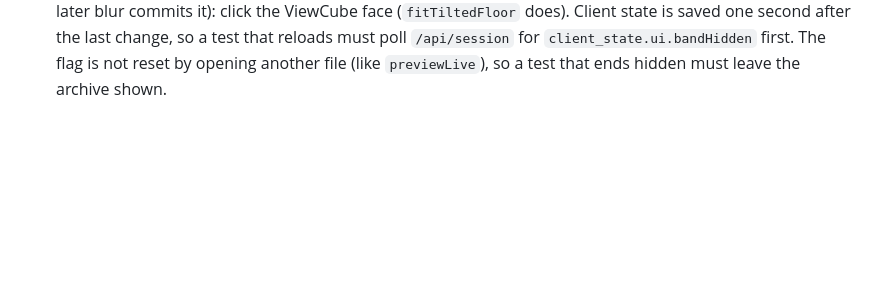
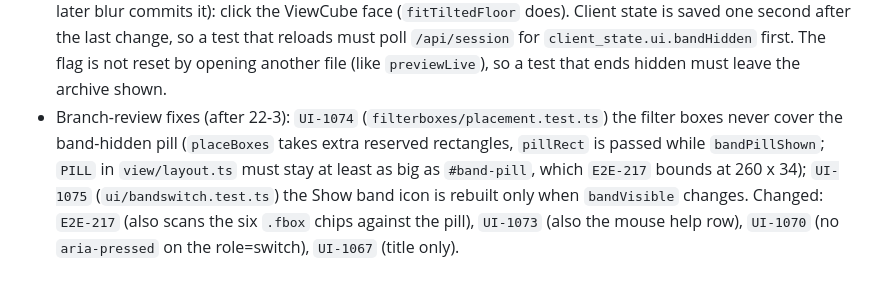
Before and after one commit to G-S-Rodrigues/GR-pcd-editor, a Markdown page: docs/agents/testing.md, the part around the change. Drawn GitHub-style; blank space fills up the shorter version.

Commit message:
This commit documents the 22-3 review fixes in docs/agents/testing.md (UI-1074, UI-1075, the changed UI-1067, UI-1070, UI-1073 and E2E-217, and the PILL size rule); new tests: none; changed tests: none

```diff
--- a/docs/agents/testing.md
+++ b/docs/agents/testing.md
@@ -538,3 +538,8 @@ each section, reload restores, counts unchanged). Fold state is `AppState.sectio
   blur commits it): click the ViewCube face (`fitTiltedFloor` does). Client state is saved one second after the last change,
   so a test that reloads must poll `/api/session` for `client_state.ui.bandHidden` first. The flag is not reset by opening
   another file (like `previewLive`), so a test that ends hidden must leave the archive shown.
+- Branch-review fixes (after 22-3): `UI-1074` (`filterboxes/placement.test.ts`) the filter boxes never cover the band-hidden
+  pill (`placeBoxes` takes extra reserved rectangles, `pillRect` is passed while `bandPillShown`; `PILL` in `view/layout.ts`
+  must stay at least as big as `#band-pill`, which `E2E-217` bounds at 260 x 34); `UI-1075` (`ui/bandswitch.test.ts`) the
+  Show band icon is rebuilt only when `bandVisible` changes. Changed: `E2E-217` (also scans the six `.fbox` chips against
+  the pill), `UI-1073` (also the mouse help row), `UI-1070` (no `aria-pressed` on the role=switch), `UI-1067` (title only).
```
